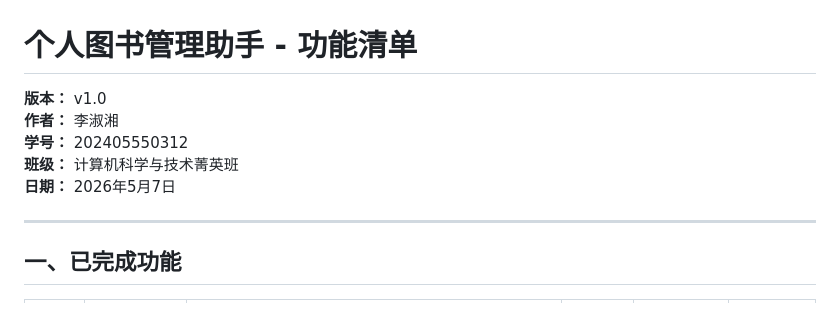
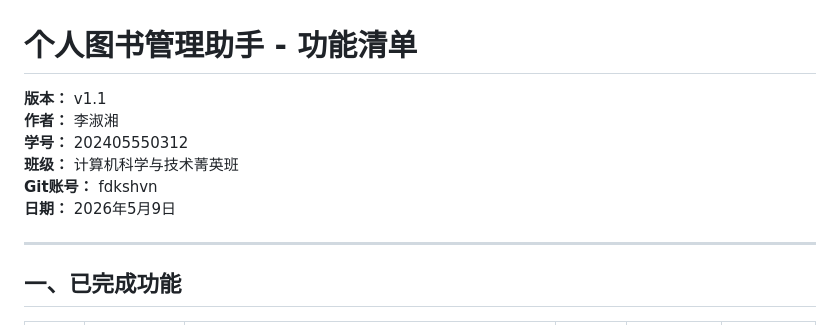
Before and after one commit to immortal-water/iw_book_manager, a Markdown page: docs/requirements/功能清单.md, the part around one of its changes. Drawn GitHub-style.

```diff
--- a/docs/requirements/功能清单.md
+++ b/docs/requirements/功能清单.md
@@ -1,10 +1,11 @@
 # 个人图书管理助手 - 功能清单
 
-**版本：** v1.0
+**版本：** v1.1
 **作者：** 李淑湘
 **学号：** 202405550312
 **班级：** 计算机科学与技术菁英班
-**日期：** 2026年5月7日
+**Git账号：** fdkshvn
+**日期：** 2026年5月9日
 
 ---
 
```
Also changed, not shown: other parts of docs/requirements/功能清单.md (+13 -35 lines), docs/requirements/业务流程图.md (added, +121 -0 lines), docs/requirements/用例图.md (added, +57 -0 lines), docs/requirements/需求规格说明书.md (added, +209 -0 lines), docs/requirements/assets/系统用例图.png (added).
